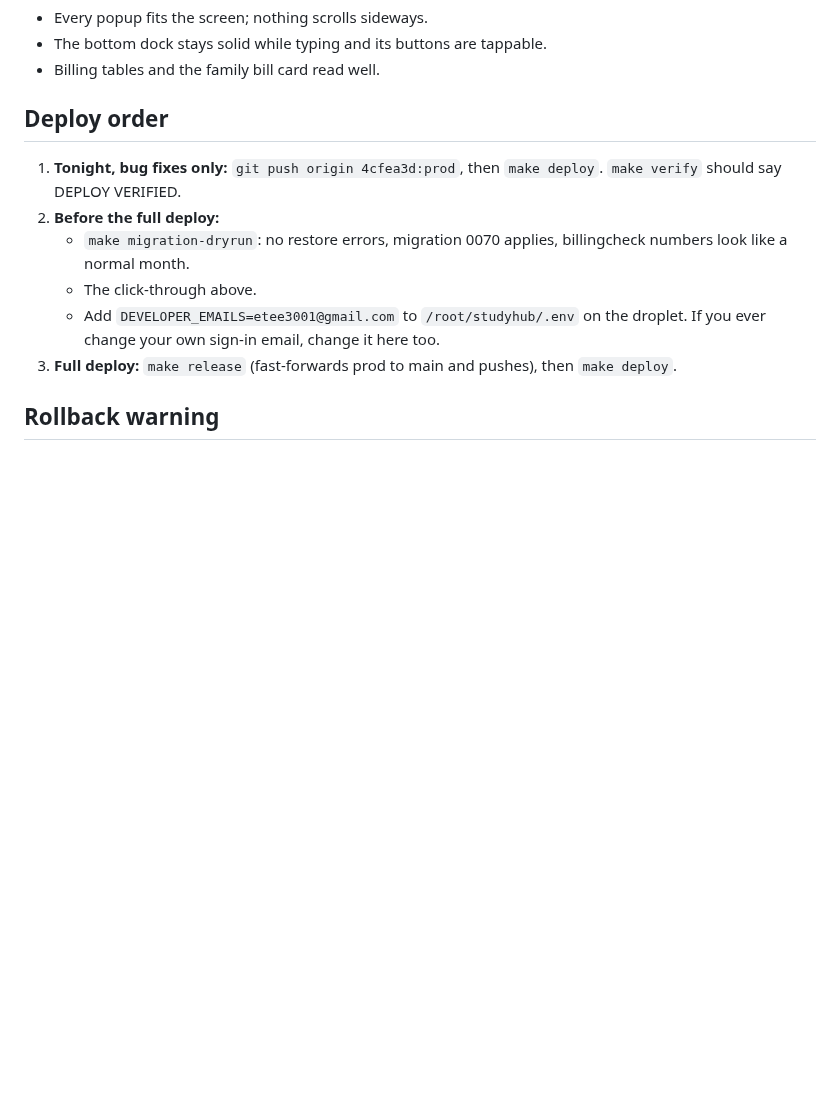
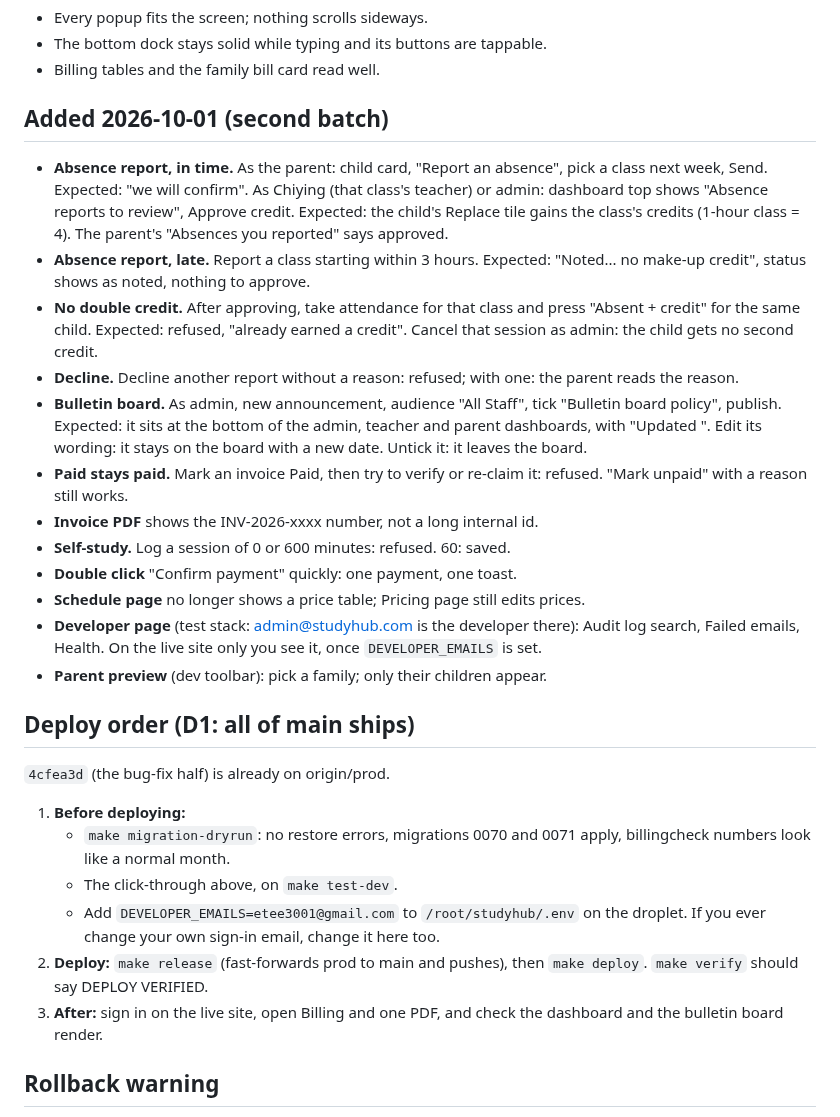
Before and after one commit to veyroxie/studyhub, a Markdown page: notes/test-plan-2026-09-30.md, the part around the change. Rendered like a GitHub page; blank space fills up the shorter version.

Commit message:
docs(test-plan): second batch checks; deploy all of main (D1)

```diff
--- a/notes/test-plan-2026-09-30.md
+++ b/notes/test-plan-2026-09-30.md
@@ -146,18 +146,49 @@ Each line: what to do, then what should happen.
 - The bottom dock stays solid while typing and its buttons are tappable.
 - Billing tables and the family bill card read well.
 
-## Deploy order
+## Added 2026-10-01 (second batch)
 
-1. **Tonight, bug fixes only:** `git push origin 4cfea3d:prod`, then
-   `make deploy`. `make verify` should say DEPLOY VERIFIED.
-2. **Before the full deploy:**
-   - `make migration-dryrun`: no restore errors, migration 0070 applies,
-     billingcheck numbers look like a normal month.
-   - The click-through above.
+- **Absence report, in time.** As the parent: child card, "Report an absence",
+  pick a class next week, Send. Expected: "we will confirm". As Chiying (that
+  class's teacher) or admin: dashboard top shows "Absence reports to review",
+  Approve credit. Expected: the child's Replace tile gains the class's credits
+  (1-hour class = 4). The parent's "Absences you reported" says approved.
+- **Absence report, late.** Report a class starting within 3 hours. Expected:
+  "Noted... no make-up credit", status shows as noted, nothing to approve.
+- **No double credit.** After approving, take attendance for that class and press
+  "Absent + credit" for the same child. Expected: refused, "already earned a
+  credit". Cancel that session as admin: the child gets no second credit.
+- **Decline.** Decline another report without a reason: refused; with one: the
+  parent reads the reason.
+- **Bulletin board.** As admin, new announcement, audience "All Staff", tick
+  "Bulletin board policy", publish. Expected: it sits at the bottom of the admin,
+  teacher and parent dashboards, with "Updated <date>". Edit its wording: it stays
+  on the board with a new date. Untick it: it leaves the board.
+- **Paid stays paid.** Mark an invoice Paid, then try to verify or re-claim it:
+  refused. "Mark unpaid" with a reason still works.
+- **Invoice PDF** shows the INV-2026-xxxx number, not a long internal id.
+- **Self-study.** Log a session of 0 or 600 minutes: refused. 60: saved.
+- **Double click** "Confirm payment" quickly: one payment, one toast.
+- **Schedule page** no longer shows a price table; Pricing page still edits prices.
+- **Developer page** (test stack: admin@studyhub.com is the developer there):
+  Audit log search, Failed emails, Health. On the live site only you see it, once
+  `DEVELOPER_EMAILS` is set.
+- **Parent preview** (dev toolbar): pick a family; only their children appear.
+
+## Deploy order (D1: all of main ships)
+
+`4cfea3d` (the bug-fix half) is already on origin/prod.
+
+1. **Before deploying:**
+   - `make migration-dryrun`: no restore errors, migrations 0070 and 0071
+     apply, billingcheck numbers look like a normal month.
+   - The click-through above, on `make test-dev`.
    - Add `DEVELOPER_EMAILS=etee3001@gmail.com` to `/root/studyhub/.env` on the
      droplet. If you ever change your own sign-in email, change it here too.
-3. **Full deploy:** `make release` (fast-forwards prod to main and pushes),
-   then `make deploy`.
+2. **Deploy:** `make release` (fast-forwards prod to main and pushes), then
+   `make deploy`. `make verify` should say DEPLOY VERIFIED.
+3. **After:** sign in on the live site, open Billing and one PDF, and check the
+   dashboard and the bulletin board render.
 
 ## Rollback warning
 
```
